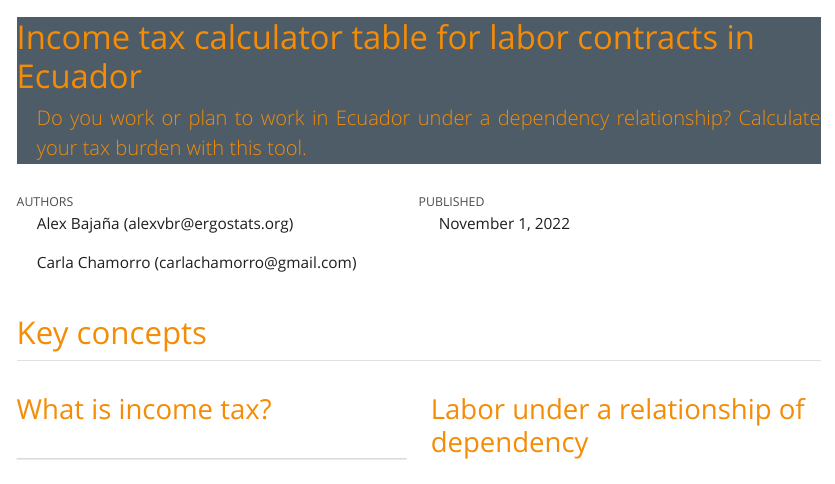
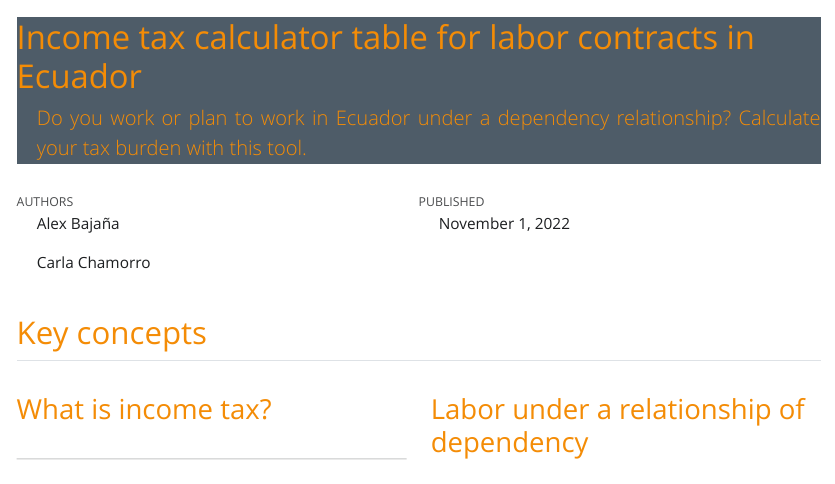
Before and after one commit to AlexB4891/income_tax_calculator_table, a Quarto document (qmd_english/table_app_en.qmd): the page in a window 1100 px wide, from its top. The pictures show the output file qmd_english/table_app_en.html that the author committed with the source, opened offline; Quarto's library style sheets are replaced by a plain one without menus.

Commit message:
Some little fixes

```diff
--- a/qmd_english/table_app_en.qmd
+++ b/qmd_english/table_app_en.qmd
@@ -2,8 +2,8 @@
 title: "Income tax calculator table for labor contracts in Ecuador"
 subtitle: "Do you work or plan to work in Ecuador under a dependency relationship? Calculate your tax burden with this tool."
 author:
-  - Alex Bajaña (alexvbr@ergostats.org)
-  - Carla Chamorro (carlachamorro@gmail.com)
+  - Alex Bajaña
+  - Carla Chamorro
 date: November, 2022
 title-block-banner: true
 format:
```
Also changed, not shown: README.md, qmd_english/table_app_en.html, qmd_english/table_app_en.qmd (4 more changed lines).
